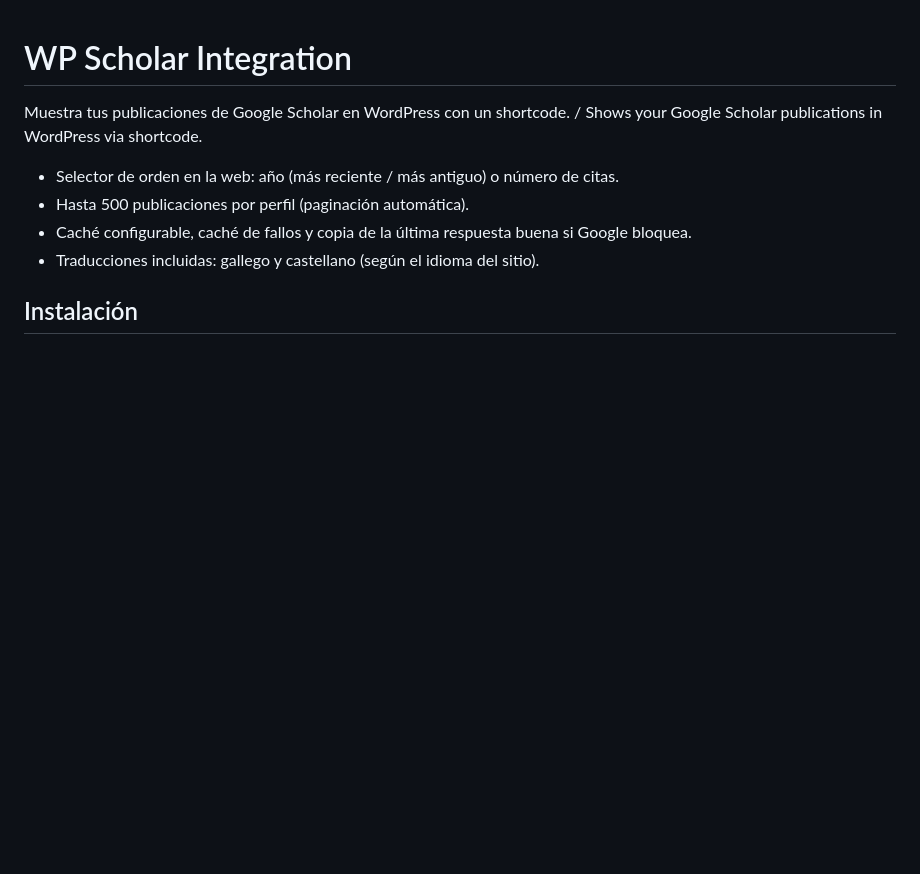
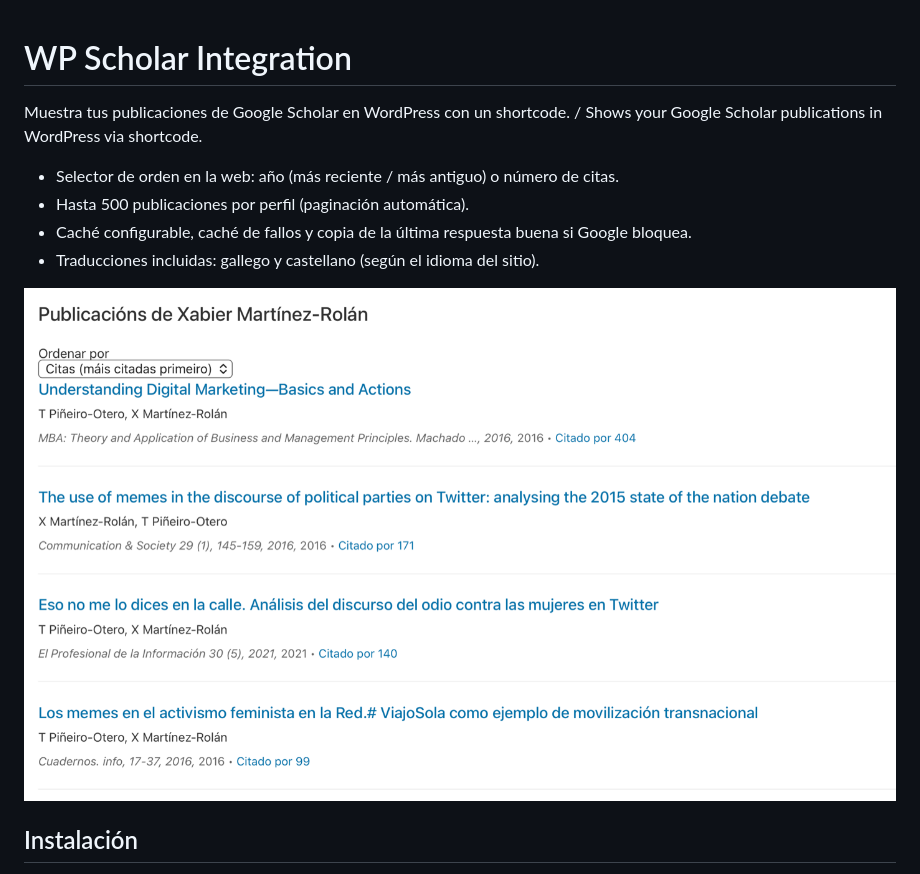
Before and after one commit to xabimr/wp-scholar-integration, a Markdown page: README.md, the part around the change. GitHub-like rendering; pictures changed too: docs/screenshot.png (added); blank space fills up the shorter version.

Commit message:
Añade captura de ejemplo al README
Co-Authored-By: Claude Sonnet 5.5 <noreply@anthropic.com>

```diff
--- a/README.md
+++ b/README.md
@@ -6,6 +6,8 @@ Muestra tus publicaciones de Google Scholar en WordPress con un shortcode. / Sho
 - Hasta 500 publicaciones por perfil (paginación automática).
 - Caché configurable, caché de fallos y copia de la última respuesta buena si Google bloquea.
 - Traducciones incluidas: gallego y castellano (según el idioma del sitio).
+
+![Ejemplo: publicaciones ordenadas por citas](docs/screenshot.png)
 
 ## Instalación
 
```
